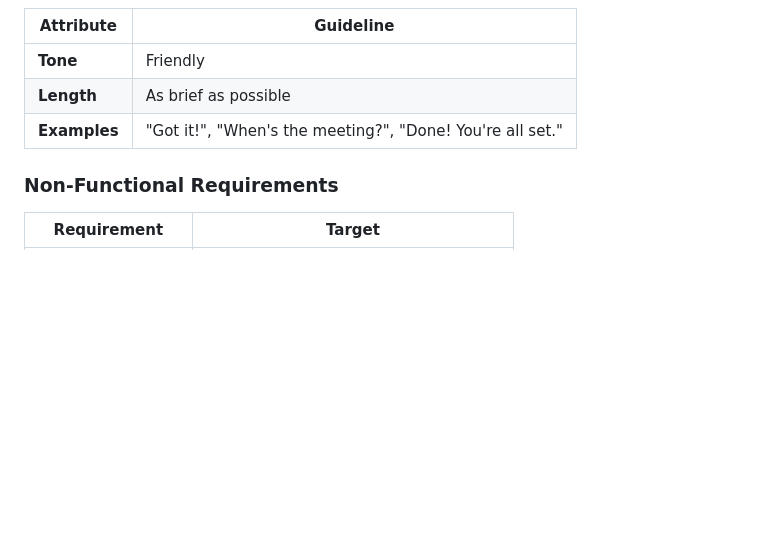
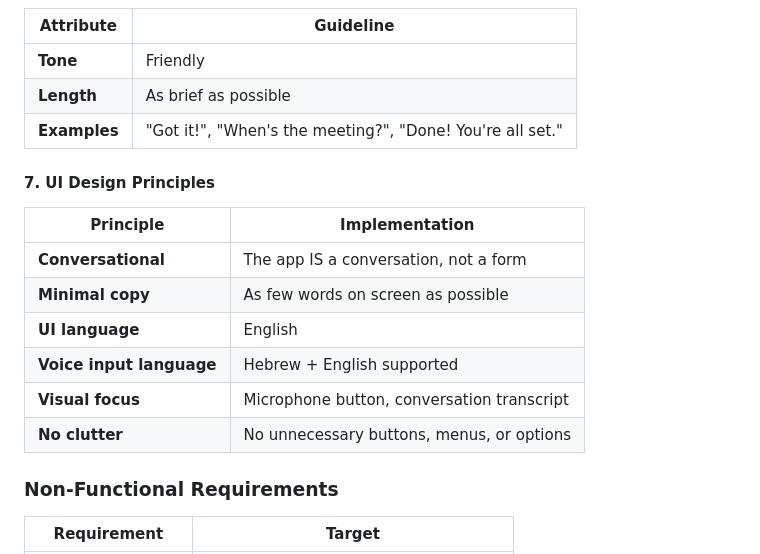
Before and after one commit to anatzen8-glitch/Voice-to-meeting, a Markdown page: README.md, the part around one of its changes. Rendered like a GitHub page; blank space fills up the shorter version.

```diff
--- a/README.md
+++ b/README.md
@@ -109,6 +109,16 @@ User confirms with "Yes" / "Confirm" / "Schedule it"
 | **Length** | As brief as possible |
 | **Examples** | "Got it!", "When's the meeting?", "Done! You're all set." |
 
+#### 7. UI Design Principles
+| Principle | Implementation |
+|-----------|----------------|
+| **Conversational** | The app IS a conversation, not a form |
+| **Minimal copy** | As few words on screen as possible |
+| **UI language** | English |
+| **Voice input language** | Hebrew + English supported |
+| **Visual focus** | Microphone button, conversation transcript |
+| **No clutter** | No unnecessary buttons, menus, or options |
+
 ### Non-Functional Requirements
 
 | Requirement | Target |
```
Also changed, not shown: other parts of README.md (+82 -24 lines).
